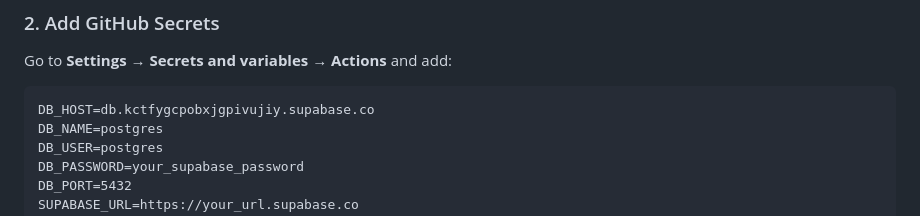
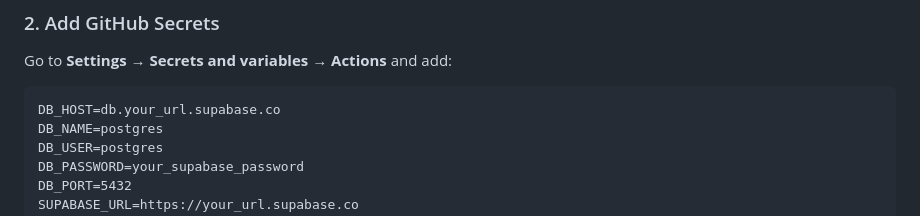
Before and after one commit to ammarateya/ann_arbor_parking, a Markdown page: README.md, the part around the change. Rendered like a GitHub page.

Commit message:
Update DB_HOST URL in README

````diff
--- a/README.md
+++ b/README.md
@@ -29,7 +29,7 @@ This enables free GitHub Actions (unlimited minutes for public repos).
 Go to **Settings** → **Secrets and variables** → **Actions** and add:
 
 ```
-DB_HOST=db.kctfygcpobxjgpivujiy.supabase.co
+DB_HOST=db.your_url.supabase.co
 DB_NAME=postgres
 DB_USER=postgres
 DB_PASSWORD=your_supabase_password
````
